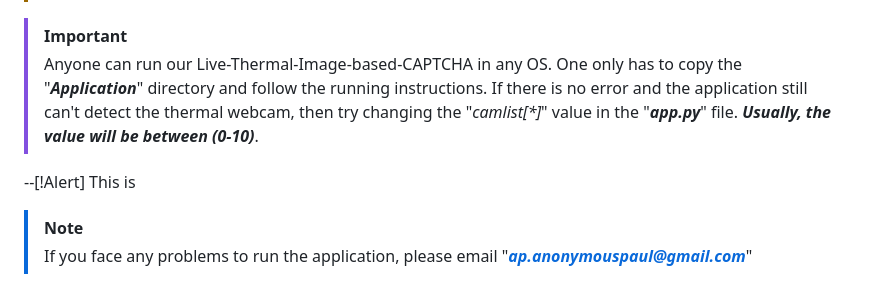
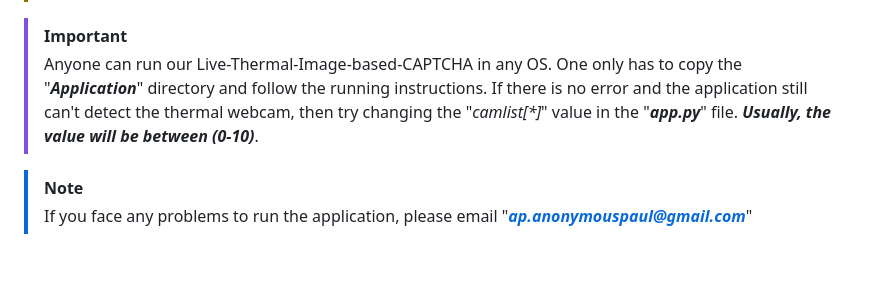
Before and after one commit to anonymouspaul96/Live-Thermal-Image-based-CAPTCHA, a Markdown page: README.md, the part around the change. Drawn GitHub-style; blank space fills up the shorter version.

```diff
--- a/README.md
+++ b/README.md
@@ -28,9 +28,6 @@ The application directory is the implementation part of our "**Live-Thermal-Imag
 >[!IMPORTANT]
 >Anyone can run our Live-Thermal-Image-based-CAPTCHA in any OS. One only has to copy the "***Application***" directory and follow the running instructions. If there is no error and the application still can't detect the thermal webcam, then try changing the "_camlist[*]_" value in the "***app.py***" file. ***Usually, the value will be between (0-10)***.
 
---[!Alert]
-This is
-
 >[!NOTE]
 >If you face any problems to run the application, please email "***ap.anonymouspaul@gmail.com***"
 
```
